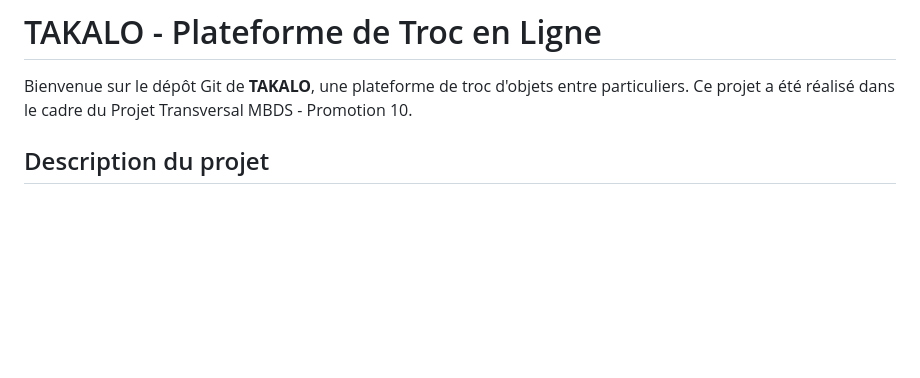
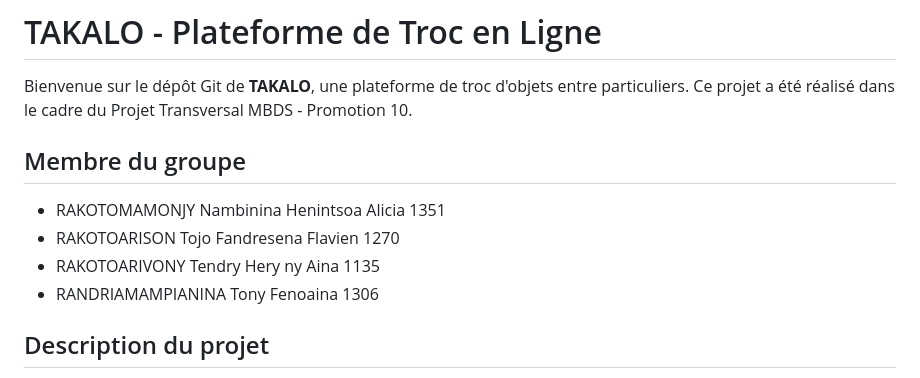
Before and after one commit to Flavien008/mbdsp10-Flavien_Alicia_Tendry_Tony, a Markdown page: README.md, the part around the change. Rendered like a GitHub page; blank space fills up the shorter version.

```diff
--- a/README.md
+++ b/README.md
@@ -1,6 +1,13 @@
 # TAKALO - Plateforme de Troc en Ligne
 
 Bienvenue sur le dépôt Git de **TAKALO**, une plateforme de troc d'objets entre particuliers. Ce projet a été réalisé dans le cadre du Projet Transversal MBDS - Promotion 10.
+
+## Membre du groupe
+   - RAKOTOMAMONJY Nambinina Henintsoa Alicia 1351
+   - RAKOTOARISON Tojo Fandresena Flavien 1270
+   - RAKOTOARIVONY Tendry Hery ny Aina 1135
+   - RANDRIAMAMPIANINA Tony Fenoaina 1306
+
 
 ## Description du projet
 
```
